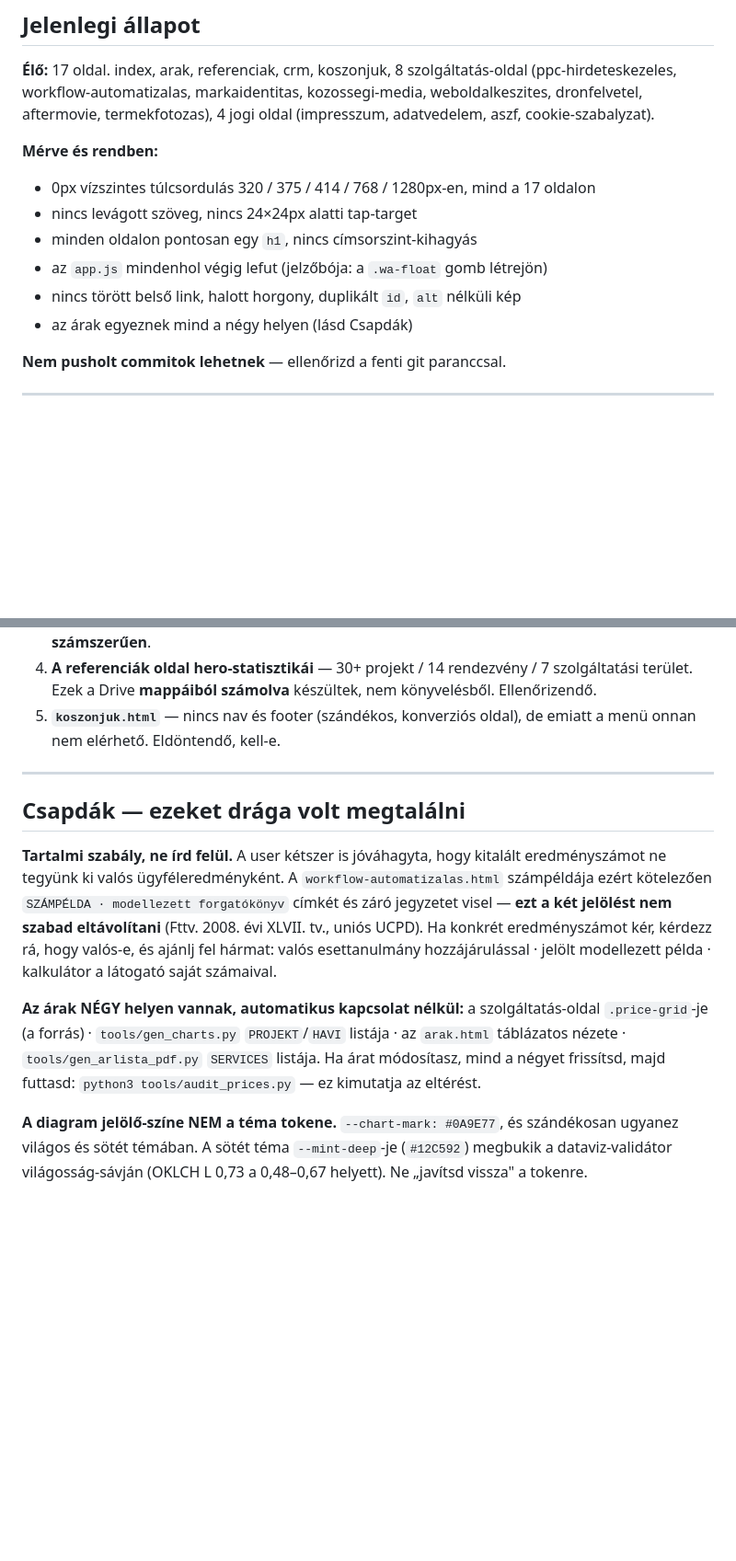
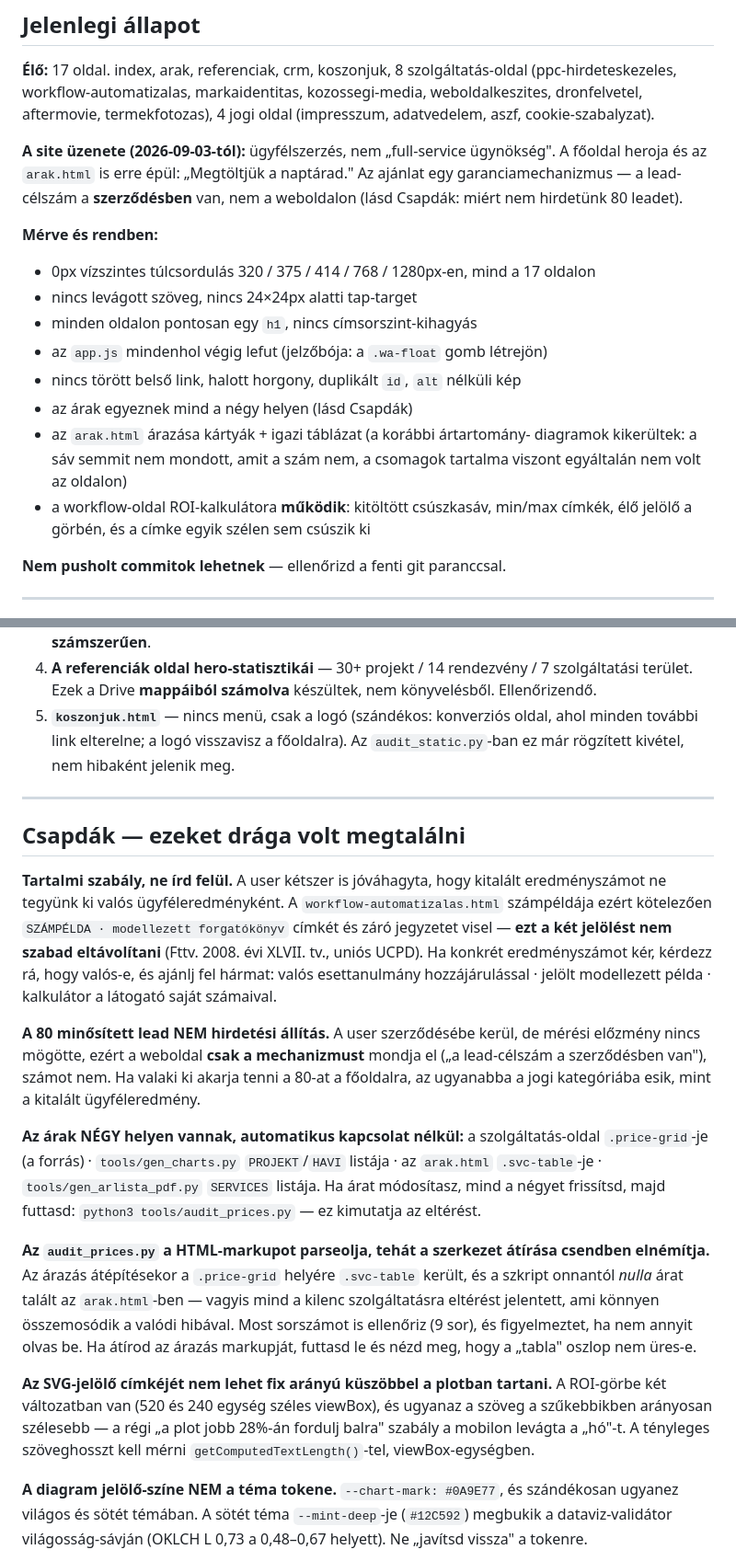
Before and after one commit to soulsilverserver/soulsilver-landing, a Markdown page: docs/PROGRESS.md, 2 parts joined by grey strips. Shown at 92% size. Rendered like a GitHub page; blank space fills up the shorter version.

Commit message:
Record the acquisition repositioning and two new traps
The status file still described the site as a full-service agency page and the
pricing page as chart-based. It now states the acquisition positioning, that
the lead target lives in the contract rather than on the site, and that the
calculator works.

Added two traps that cost real time: audit_prices.py parses HTML markup, so
restructuring the pricing page silenced it (it now checks the row count too),
and an SVG marker label cannot be kept inside the plot with a fixed-ratio
threshold when the chart ships in two viewBox widths.

Co-Authored-By: Claude Opus 5 <noreply@anthropic.com>

```diff
--- a/docs/PROGRESS.md
+++ b/docs/PROGRESS.md
@@ -49,6 +49,11 @@ Ne hidd el vakon, amit ez a fájl ír — ellenőrizd a repó tényleges állapo
 weboldalkeszites, dronfelvetel, aftermovie, termekfotozas), 4 jogi oldal
 (impresszum, adatvedelem, aszf, cookie-szabalyzat).
 
+**A site üzenete (2026-09-03-tól):** ügyfélszerzés, nem „full-service
+ügynökség". A főoldal heroja és az `arak.html` is erre épül: „Megtöltjük a
+naptárad." Az ajánlat egy garanciamechanizmus — a lead-célszám a **szerződésben**
+van, nem a weboldalon (lásd Csapdák: miért nem hirdetünk 80 leadet).
+
 **Mérve és rendben:**
 
 - 0px vízszintes túlcsordulás 320 / 375 / 414 / 768 / 1280px-en, mind a 17 oldalon
@@ -57,6 +62,11 @@ weboldalkeszites, dronfelvetel, aftermovie, termekfotozas), 4 jogi oldal
 - az `app.js` mindenhol végig lefut (jelzőbója: a `.wa-float` gomb létrejön)
 - nincs törött belső link, halott horgony, duplikált `id`, `alt` nélküli kép
 - az árak egyeznek mind a négy helyen (lásd Csapdák)
+- az `arak.html` árazása kártyák + igazi táblázat (a korábbi ártartomány-
+  diagramok kikerültek: a sáv semmit nem mondott, amit a szám nem, a csomagok
+  tartalma viszont egyáltalán nem volt az oldalon)
+- a workflow-oldal ROI-kalkulátora **működik**: kitöltött csúszkasáv, min/max
+  címkék, élő jelölő a görbén, és a címke egyik szélen sem csúszik ki
 
 **Nem pusholt commitok lehetnek** — ellenőrizd a fenti git paranccsal.
 
@@ -89,8 +99,9 @@ weboldalkeszites, dronfelvetel, aftermovie, termekfotozas), 4 jogi oldal
 4. **A referenciák oldal hero-statisztikái** — 30+ projekt / 14 rendezvény /
    7 szolgáltatási terület. Ezek a Drive **mappáiból számolva** készültek, nem
    könyvelésből. Ellenőrizendő.
-5. **`koszonjuk.html`** — nincs nav és footer (szándékos, konverziós oldal),
-   de emiatt a menü onnan nem elérhető. Eldöntendő, kell-e.
+5. **`koszonjuk.html`** — nincs menü, csak a logó (szándékos: konverziós
+   oldal, ahol minden további link elterelne; a logó visszavisz a főoldalra).
+   Az `audit_static.py`-ban ez már rögzített kivétel, nem hibaként jelenik meg.
 
 ---
 
@@ -105,12 +116,32 @@ Ha konkrét eredményszámot kér, kérdezz rá, hogy valós-e, és ajánlj fel
 valós esettanulmány hozzájárulással · jelölt modellezett példa · kalkulátor a
 látogató saját számaival.
 
+**A 80 minősített lead NEM hirdetési állítás.** A user szerződésébe kerül, de
+mérési előzmény nincs mögötte, ezért a weboldal **csak a mechanizmust** mondja
+el („a lead-célszám a szerződésben van"), számot nem. Ha valaki ki akarja tenni
+a 80-at a főoldalra, az ugyanabba a jogi kategóriába esik, mint a kitalált
+ügyféleredmény.
+
 **Az árak NÉGY helyen vannak, automatikus kapcsolat nélkül:**
 a szolgáltatás-oldal `.price-grid`-je (a forrás) · `tools/gen_charts.py`
-`PROJEKT`/`HAVI` listája · az `arak.html` táblázatos nézete ·
+`PROJEKT`/`HAVI` listája · az `arak.html` `.svc-table`-je ·
 `tools/gen_arlista_pdf.py` `SERVICES` listája. Ha árat módosítasz, mind a négyet
 frissítsd, majd futtasd: `python3 tools/audit_prices.py` — ez kimutatja az
 eltérést.
+
+**Az `audit_prices.py` a HTML-markupot parseolja, tehát a szerkezet átírása
+csendben elnémítja.** Az árazás átépítésekor a `.price-grid` helyére
+`.svc-table` került, és a szkript onnantól *nulla* árat talált az
+`arak.html`-ben — vagyis mind a kilenc szolgáltatásra eltérést jelentett, ami
+könnyen összemosódik a valódi hibával. Most sorszámot is ellenőriz (9 sor), és
+figyelmeztet, ha nem annyit olvas be. Ha átírod az árazás markupját, futtasd le
+és nézd meg, hogy a „tabla" oszlop nem üres-e.
+
+**Az SVG-jelölő címkéjét nem lehet fix arányú küszöbbel a plotban tartani.**
+A ROI-görbe két változatban van (520 és 240 egység széles viewBox), és
+ugyanaz a szöveg a szűkebbikben arányosan szélesebb — a régi „a plot jobb 28%-án
+fordulj balra" szabály a mobilon levágta a „hó"-t. A tényleges szöveghosszt kell
+mérni `getComputedTextLength()`-tel, viewBox-egységben.
 
 **A diagram jelölő-színe NEM a téma tokene.** `--chart-mark: #0A9E77`, és
 szándékosan ugyanez világos és sötét témában. A sötét téma `--mint-deep`-je
```
